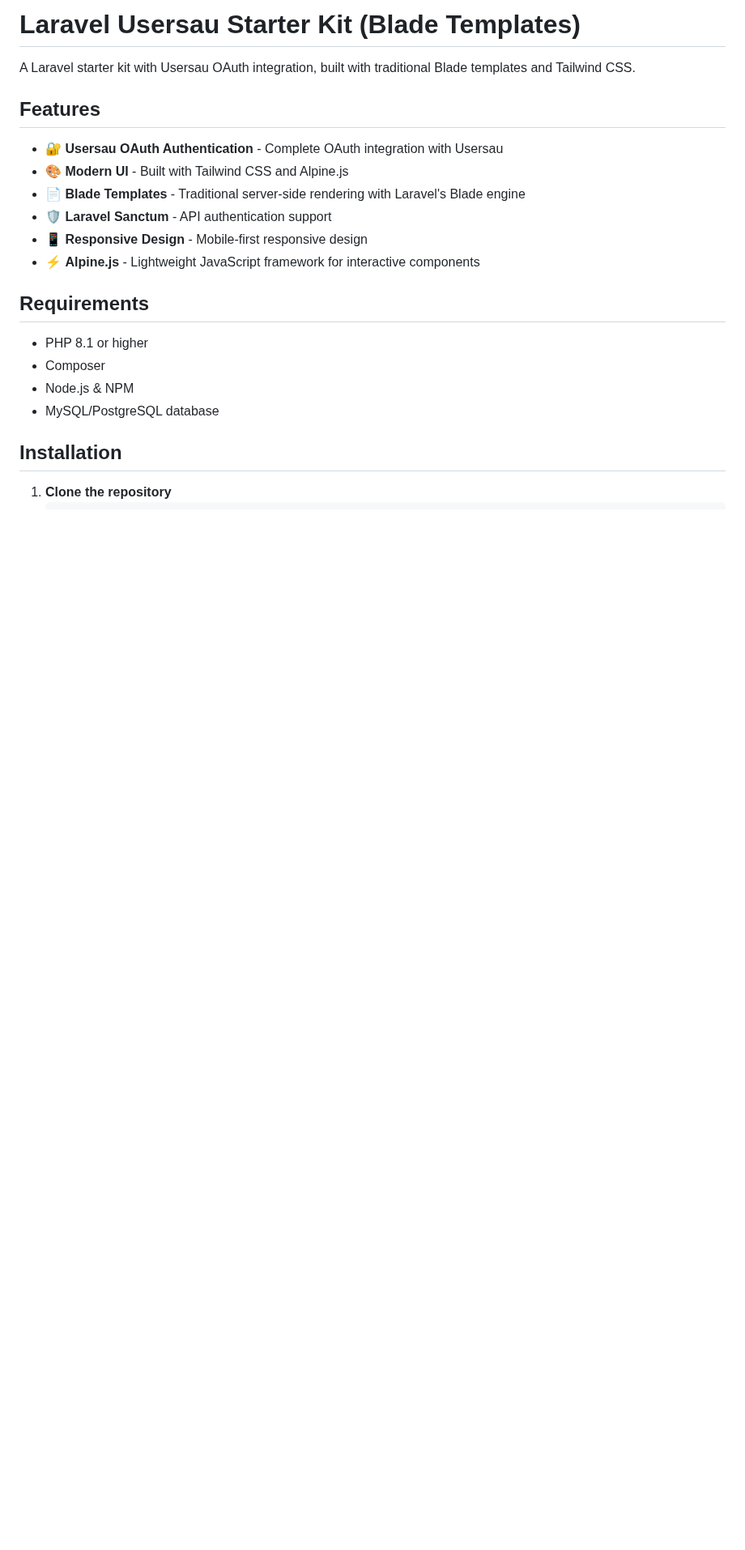
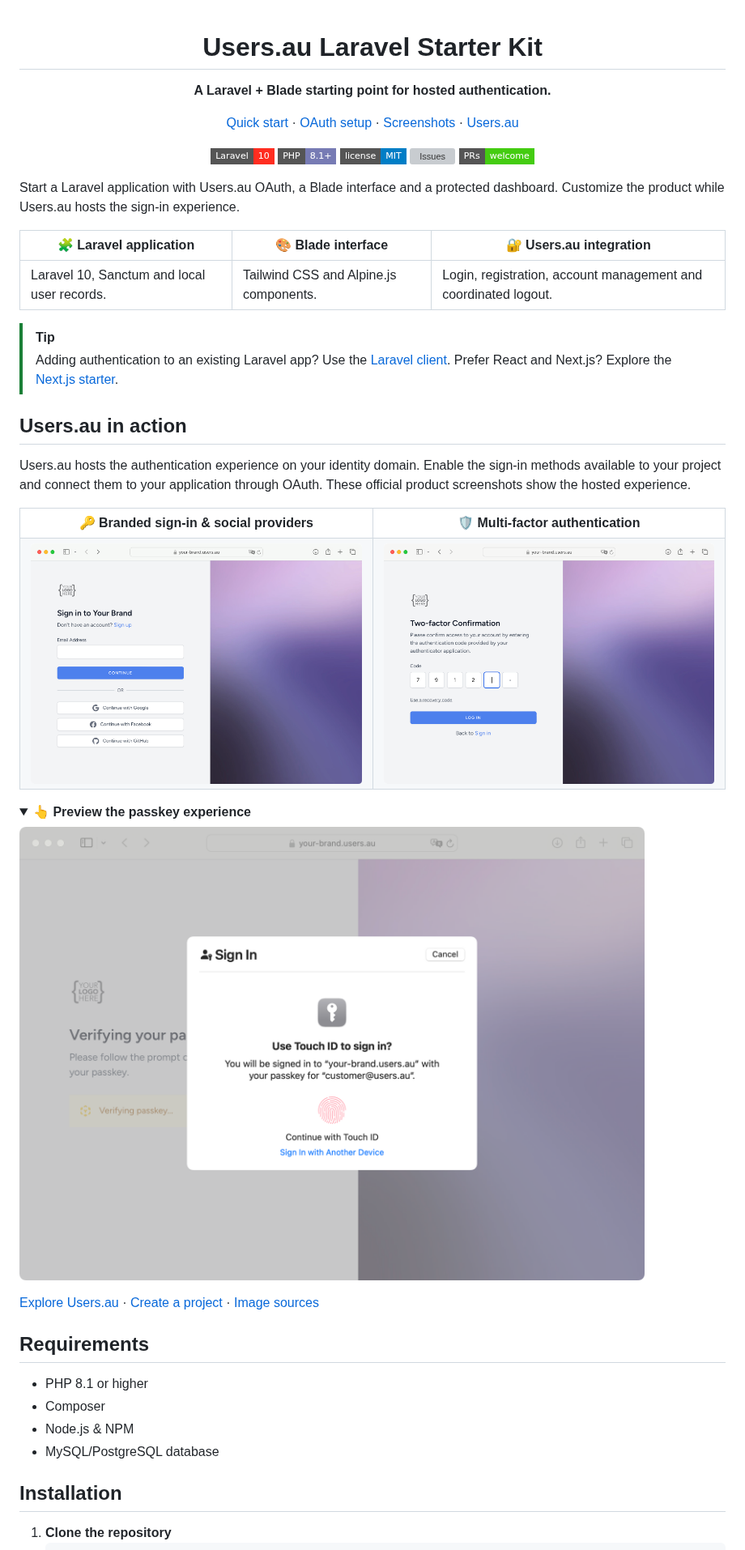
Before and after one commit to Users-au/laravel-starter-kit, a Markdown page: README.md, the part around one of its changes. Shown at 81% size. Drawn GitHub-style; pictures changed too: docs/images/usersau-mfa.png (added), docs/images/usersau-passkey.png (added), docs/images/usersau-social.png (added); folded sections open; badges without logos; blank space fills up the shorter version; grey boxes are pictures that could not be loaded.

Commit message:
Refresh README with Users.au product screenshots and integration guidance

```diff
--- a/README.md
+++ b/README.md
@@ -1,15 +1,50 @@
-# Laravel Usersau Starter Kit (Blade Templates)
+<div align="center">
 
-A Laravel starter kit with Usersau OAuth integration, built with traditional Blade templates and Tailwind CSS.
+# Users.au Laravel Starter Kit
 
-## Features
+**A Laravel + Blade starting point for hosted authentication.**
 
-- 🔐 **Usersau OAuth Authentication** - Complete OAuth integration with Usersau
-- 🎨 **Modern UI** - Built with Tailwind CSS and Alpine.js
-- 📄 **Blade Templates** - Traditional server-side rendering with Laravel's Blade engine
-- 🛡️ **Laravel Sanctum** - API authentication support
-- 📱 **Responsive Design** - Mobile-first responsive design
-- ⚡ **Alpine.js** - Lightweight JavaScript framework for interactive components
+[Quick start](#installation) · [OAuth setup](#usersau-oauth-setup) · [Screenshots](#usersau-in-action) · [Users.au](https://www.users.au)
+
+[![Laravel](https://img.shields.io/badge/Laravel-10-FF2D20?style=flat-square&logo=laravel&logoColor=white)](composer.json) [![PHP](https://img.shields.io/badge/PHP-8.1%2B-777BB4?style=flat-square&logo=php&logoColor=white)](#requirements) [![MIT license](https://img.shields.io/badge/license-MIT-blue?style=flat-square)](https://opensource.org/licenses/MIT) [![Issues](https://img.shields.io/github/issues/Users-au/laravel-starter-kit?style=flat-square)](https://github.com/Users-au/laravel-starter-kit/issues) [![PRs welcome](https://img.shields.io/badge/PRs-welcome-brightgreen?style=flat-square)](https://github.com/Users-au/laravel-starter-kit/pulls)
+
+</div>
+
+Start a Laravel application with Users.au OAuth, a Blade interface and a
+protected dashboard. Customize the product while Users.au hosts the sign-in
+experience.
+
+| 🧩 Laravel application | 🎨 Blade interface | 🔐 Users.au integration |
+| --- | --- | --- |
+| Laravel 10, Sanctum and local user records. | Tailwind CSS and Alpine.js components. | Login, registration, account management and coordinated logout. |
+
+> [!TIP]
+> Adding authentication to an existing Laravel app? Use the
+> [Laravel client](https://github.com/Users-au/laravel-client). Prefer React and
+> Next.js? Explore the [Next.js starter](https://github.com/Users-au/nextjs-starter-kit).
+
+## Users.au in action
+
+Users.au hosts the authentication experience on your identity domain. Enable the
+sign-in methods available to your project and connect them to your application
+through OAuth. These official product screenshots show the hosted experience.
+
+<table>
+  <tr><th>🔑 Branded sign-in & social providers</th><th>🛡️ Multi-factor authentication</th></tr>
+  <tr>
+    <td width="50%"><a href="docs/images/usersau-social.png"><img src="docs/images/usersau-social.png" alt="Users.au branded sign-in with Google, Facebook and GitHub options" width="440"></a></td>
+    <td width="50%"><a href="docs/images/usersau-mfa.png"><img src="docs/images/usersau-mfa.png" alt="Users.au authenticator-code challenge with recovery-code option" width="440"></a></td>
+  </tr>
+</table>
+
+<details>
+<summary><strong>👆 Preview the passkey experience</strong></summary>
+
+![Users.au passkey sign-in with a Touch ID prompt](docs/images/usersau-passkey.png)
+
+</details>
+
+[Explore Users.au](https://www.users.au) · [Create a project](https://my.users.au) · [Image sources](docs/images/README.md)
 
 ## Requirements
 
```
Also changed, not shown: other parts of README.md (+21 -2 lines), docs/images/README.md (added, +14 -0 lines).
